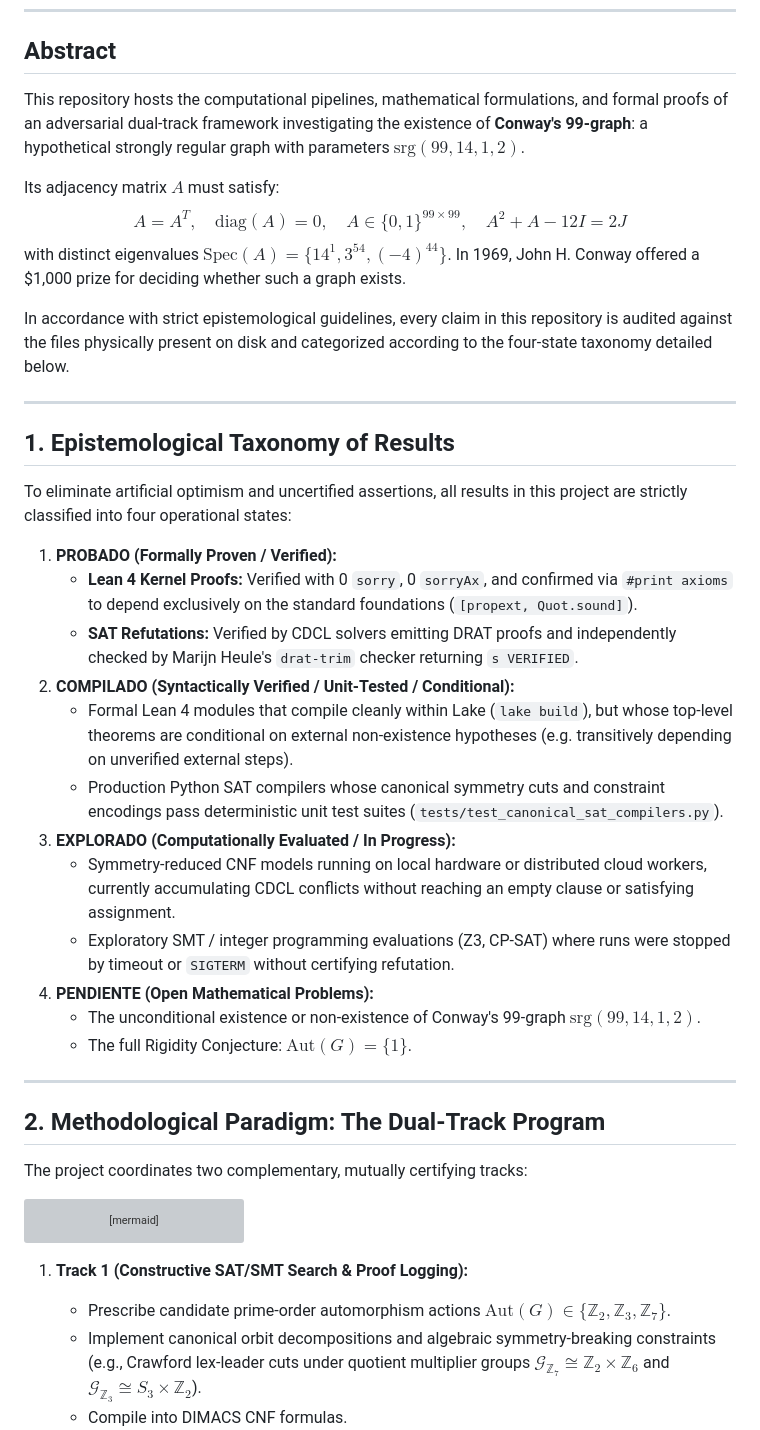
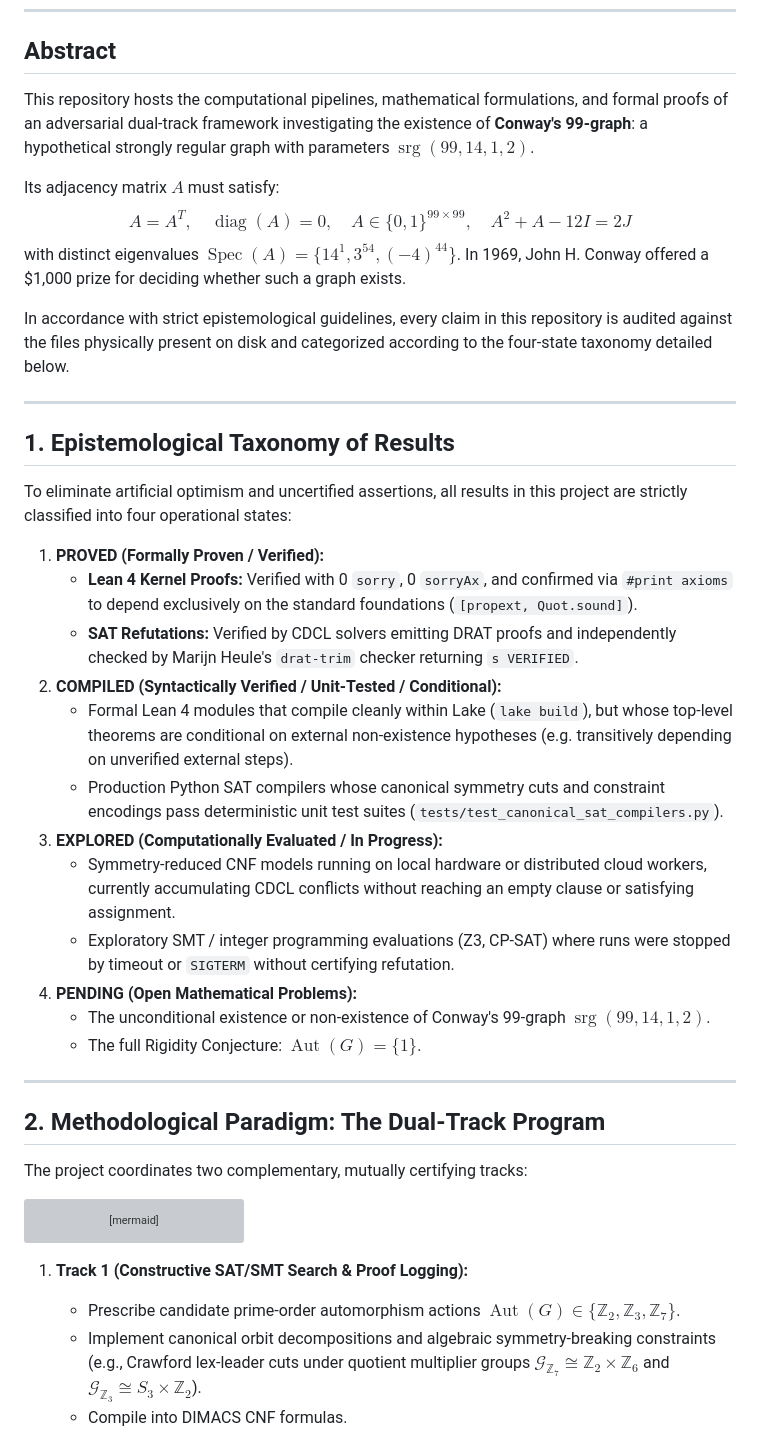
Before and after one commit to antoniomachuca/conway-99-graph, a Markdown page: README.md, the part around one of its changes. GitHub-like rendering; grey boxes are pictures that could not be loaded.

````diff
--- a/README.md
+++ b/README.md
@@ -14,11 +14,11 @@
 
 ## Abstract
 
-This repository hosts the computational pipelines, mathematical formulations, and formal proofs of an adversarial dual-track framework investigating the existence of **Conway's 99-graph**: a hypothetical strongly regular graph with parameters $\mathrm{srg}(99, 14, 1, 2)$.
+This repository hosts the computational pipelines, mathematical formulations, and formal proofs of an adversarial dual-track framework investigating the existence of **Conway's 99-graph**: a hypothetical strongly regular graph with parameters $\operatorname{srg}(99, 14, 1, 2)$.
 
 Its adjacency matrix $A$ must satisfy:
-$$A = A^T, \quad \mathrm{diag}(A) = 0, \quad A \in \{0, 1\}^{99 \times 99}, \quad A^2 + A - 12 I = 2 J$$
-with distinct eigenvalues $\mathrm{Spec}(A) = \{14^1, 3^{54}, (-4)^{44}\}$. In 1969, John H. Conway offered a \$1,000 prize for deciding whether such a graph exists.
+$$A = A^T, \quad \operatorname{diag}(A) = 0, \quad A \in \{0, 1\}^{99 \times 99}, \quad A^2 + A - 12 I = 2 J$$
+with distinct eigenvalues $\operatorname{Spec}(A) = \{14^1, 3^{54}, (-4)^{44}\}$. In 1969, John H. Conway offered a \$1,000 prize for deciding whether such a graph exists.
 
 In accordance with strict epistemological guidelines, every claim in this repository is audited against the files physically present on disk and categorized according to the four-state taxonomy detailed below.
 
@@ -28,18 +28,18 @@ In accordance with strict epistemological guidelines, every claim in this reposi
 
 To eliminate artificial optimism and uncertified assertions, all results in this project are strictly classified into four operational states:
 
-1. **PROBADO (Formally Proven / Verified):**
+1. **PROVED (Formally Proven / Verified):**
    - **Lean 4 Kernel Proofs:** Verified with 0 `sorry`, 0 `sorryAx`, and confirmed via `#print axioms` to depend exclusively on the standard foundations (`[propext, Quot.sound]`).
    - **SAT Refutations:** Verified by CDCL solvers emitting DRAT proofs and independently checked by Marijn Heule's `drat-trim` checker returning `s VERIFIED`.
-2. **COMPILADO (Syntactically Verified / Unit-Tested / Conditional):**
+2. **COMPILED (Syntactically Verified / Unit-Tested / Conditional):**
    - Formal Lean 4 modules that compile cleanly within Lake (`lake build`), but whose top-level theorems are conditional on external non-existence hypotheses (e.g. transitively depending on unverified external steps).
    - Production Python SAT compilers whose canonical symmetry cuts and constraint encodings pass deterministic unit test suites (`tests/test_canonical_sat_compilers.py`).
-3. **EXPLORADO (Computationally Evaluated / In Progress):**
+3. **EXPLORED (Computationally Evaluated / In Progress):**
    - Symmetry-reduced CNF models running on local hardware or distributed cloud workers, currently accumulating CDCL conflicts without reaching an empty clause or satisfying assignment.
    - Exploratory SMT / integer programming evaluations (Z3, CP-SAT) where runs were stopped by timeout or `SIGTERM` without certifying refutation.
-4. **PENDIENTE (Open Mathematical Problems):**
-   - The unconditional existence or non-existence of Conway's 99-graph $\mathrm{srg}(99, 14, 1, 2)$.
-   - The full Rigidity Conjecture: $\mathrm{Aut}(G) = \{1\}$.
+4. **PENDING (Open Mathematical Problems):**
+   - The unconditional existence or non-existence of Conway's 99-graph $\operatorname{srg}(99, 14, 1, 2)$.
+   - The full Rigidity Conjecture: $\operatorname{Aut}(G) = \{1\}$.
 
 ---
 
@@ -67,7 +67,7 @@ flowchart TD
 ```
 
 1. **Track 1 (Constructive SAT/SMT Search & Proof Logging):**
-   - Prescribe candidate prime-order automorphism actions $\mathrm{Aut}(G) \in \{\mathbb{Z}_2, \mathbb{Z}_3, \mathbb{Z}_7\}$.
+   - Prescribe candidate prime-order automorphism actions $\operatorname{Aut}(G) \in \{\mathbb{Z}_2, \mathbb{Z}_3, \mathbb{Z}_7\}$.
    - Implement canonical orbit decompositions and algebraic symmetry-breaking constraints (e.g., Crawford lex-leader cuts under quotient multiplier groups $\mathcal{G}_{\mathbb{Z}_7} \cong \mathbb{Z}_2 \times \mathbb{Z}_6$ and $\mathcal{G}_{\mathbb{Z}_3} \cong S_3 \times \mathbb{Z}_2$).
    - Compile into DIMACS CNF formulas.
    - Execute certified solvers (CaDiCaL 1.9.5) generating non-binary DRAT resolution proof traces, checked via `drat-trim`.
````
Also changed, not shown: other parts of README.md (+32 -32 lines).
